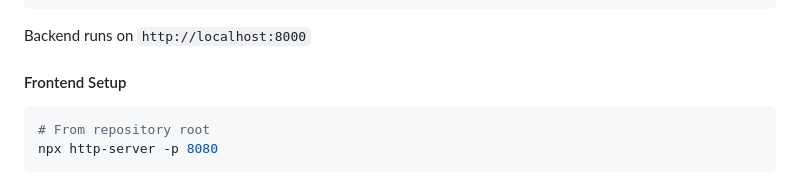
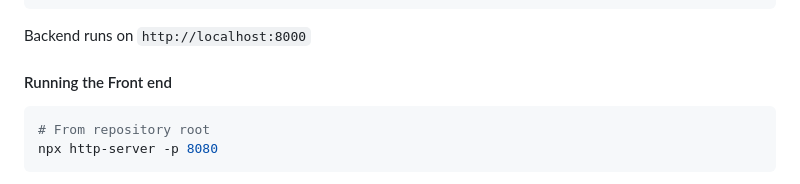
Before and after one commit to ctjoumas/power-bi-agent, a Markdown page: README.md, the part around the change. GitHub-like rendering.

Commit message:
Update frontend setup section in README

````diff
--- a/README.md
+++ b/README.md
@@ -85,7 +85,7 @@ python main.py
 
 Backend runs on `http://localhost:8000`
 
-#### Frontend Setup
+#### Running the Front end
 ```bash
 # From repository root
 npx http-server -p 8080
````
